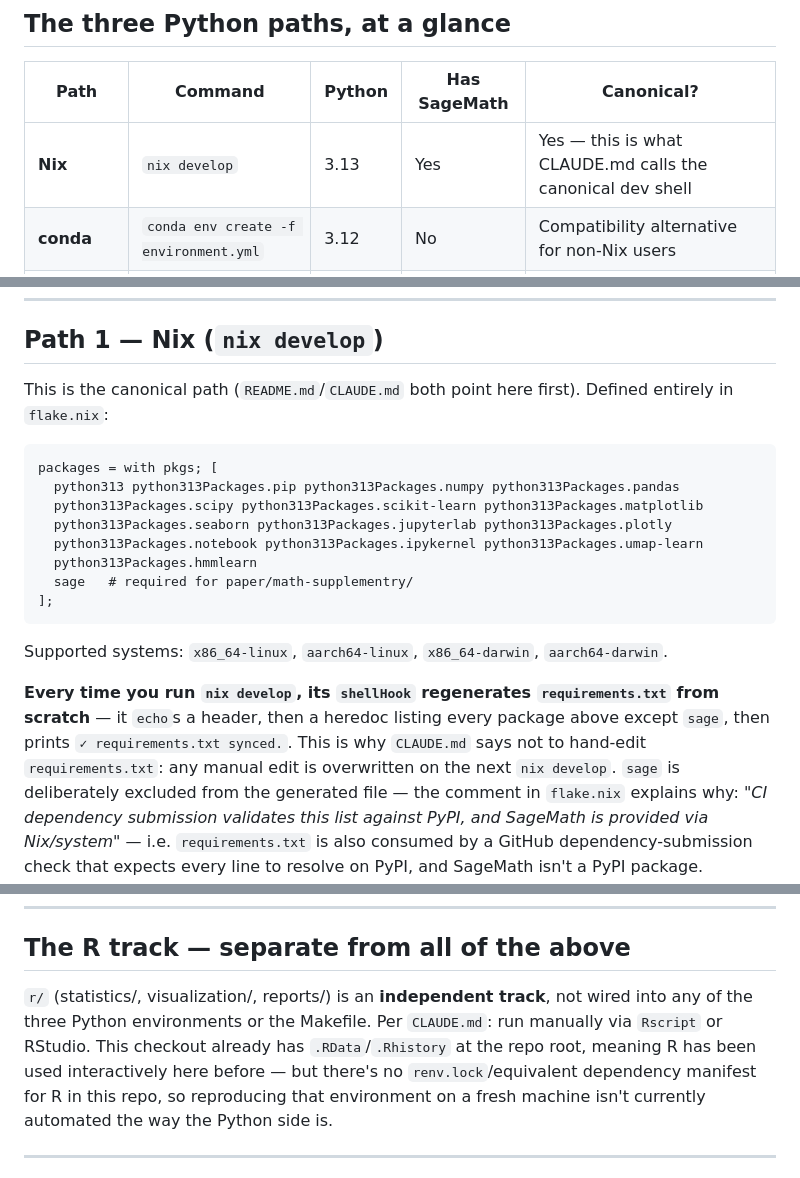
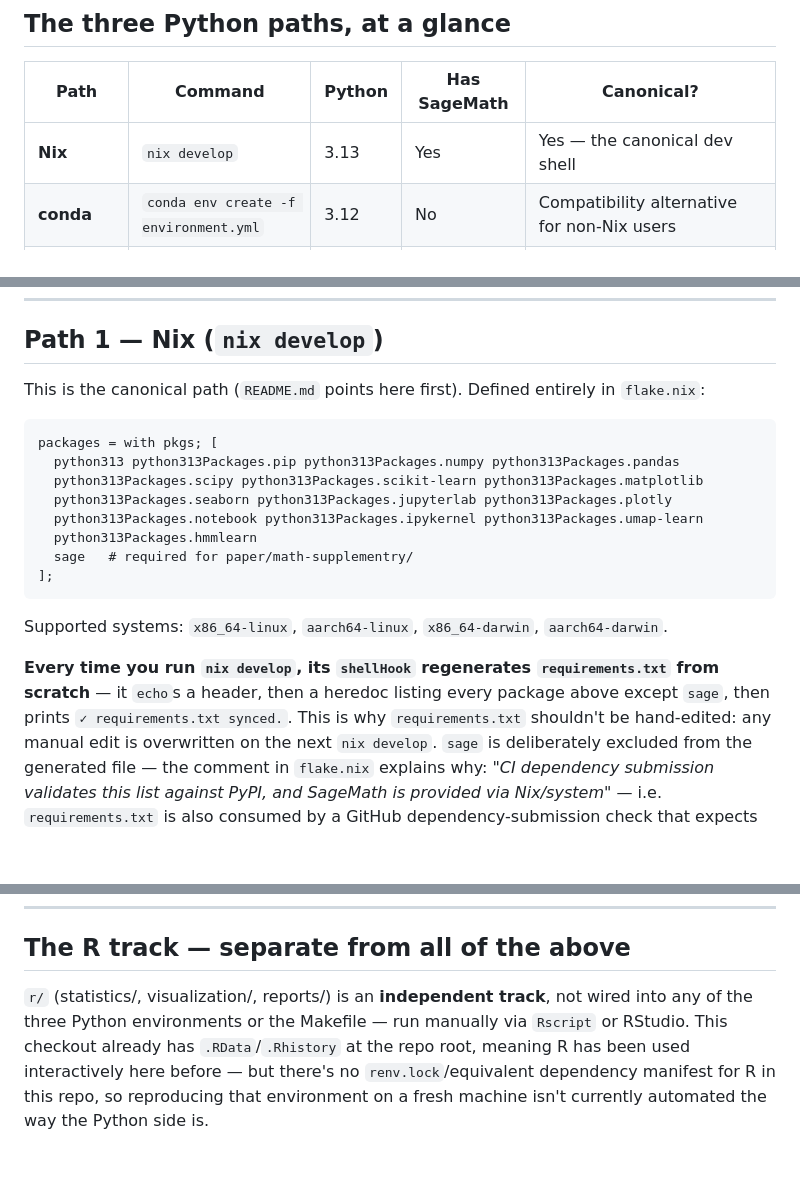
Before and after one commit to PardhuSreeRushiVarma20060119/lbsm-research, a Markdown page: docs/ENVIRONMENT_SETUP.md, 3 parts joined by grey strips. Drawn GitHub-style; blank space fills up the shorter version.

Commit message:
env setup

````diff
--- a/docs/ENVIRONMENT_SETUP.md
+++ b/docs/ENVIRONMENT_SETUP.md
@@ -10,7 +10,7 @@ in this repo, not assumed from convention.
 
 | Path | Command | Python | Has SageMath | Canonical? |
 |---|---|---|---|---|
-| **Nix** | `nix develop` | 3.13 | Yes | Yes — this is what CLAUDE.md calls the canonical dev shell |
+| **Nix** | `nix develop` | 3.13 | Yes | Yes — the canonical dev shell |
 | **conda** | `conda env create -f environment.yml` | 3.12 | No | Compatibility alternative for non-Nix users |
 | **pip/venv** | `pip install -r requirements.txt` | 3.12+ | No | No-Nix fallback; `requirements.txt` is *generated by* the Nix path, not hand-maintained |
 
@@ -24,7 +24,7 @@ appendix.
 
 ## Path 1 — Nix (`nix develop`)
 
-This is the canonical path (`README.md`/`CLAUDE.md` both point here first). Defined entirely in
+This is the canonical path (`README.md` points here first). Defined entirely in
 `flake.nix`:
 
 ```nix
@@ -42,8 +42,8 @@ Supported systems: `x86_64-linux`, `aarch64-linux`, `x86_64-darwin`, `aarch64-da
 
 **Every time you run `nix develop`, its `shellHook` regenerates `requirements.txt` from
 scratch** — it `echo`s a header, then a heredoc listing every package above except `sage`, then
-prints `✓ requirements.txt synced.`. This is why `CLAUDE.md` says not to hand-edit
-`requirements.txt`: any manual edit is overwritten on the next `nix develop`. `sage` is
+prints `✓ requirements.txt synced.`. This is why `requirements.txt` shouldn't be hand-edited:
+any manual edit is overwritten on the next `nix develop`. `sage` is
 deliberately excluded from the generated file — the comment in `flake.nix` explains why: *"CI
 dependency submission validates this list against PyPI, and SageMath is provided via
 Nix/system"* — i.e. `requirements.txt` is also consumed by a GitHub dependency-submission check
@@ -155,8 +155,7 @@ format` tools actually wired up (flake8 itself isn't invoked by any Makefile tar
 ## The R track — separate from all of the above
 
 `r/` (statistics/, visualization/, reports/) is an **independent track**, not wired into any of
-the three Python environments or the Makefile. Per `CLAUDE.md`: run manually via `Rscript` or
-RStudio. This checkout already has `.RData`/`.Rhistory` at the repo root, meaning R has been
+the three Python environments or the Makefile — run manually via `Rscript` or RStudio. This checkout already has `.RData`/`.Rhistory` at the repo root, meaning R has been
 used interactively here before — but there's no `renv.lock`/equivalent dependency manifest for
 R in this repo, so reproducing that environment on a fresh machine isn't currently automated the
 way the Python side is.
````
